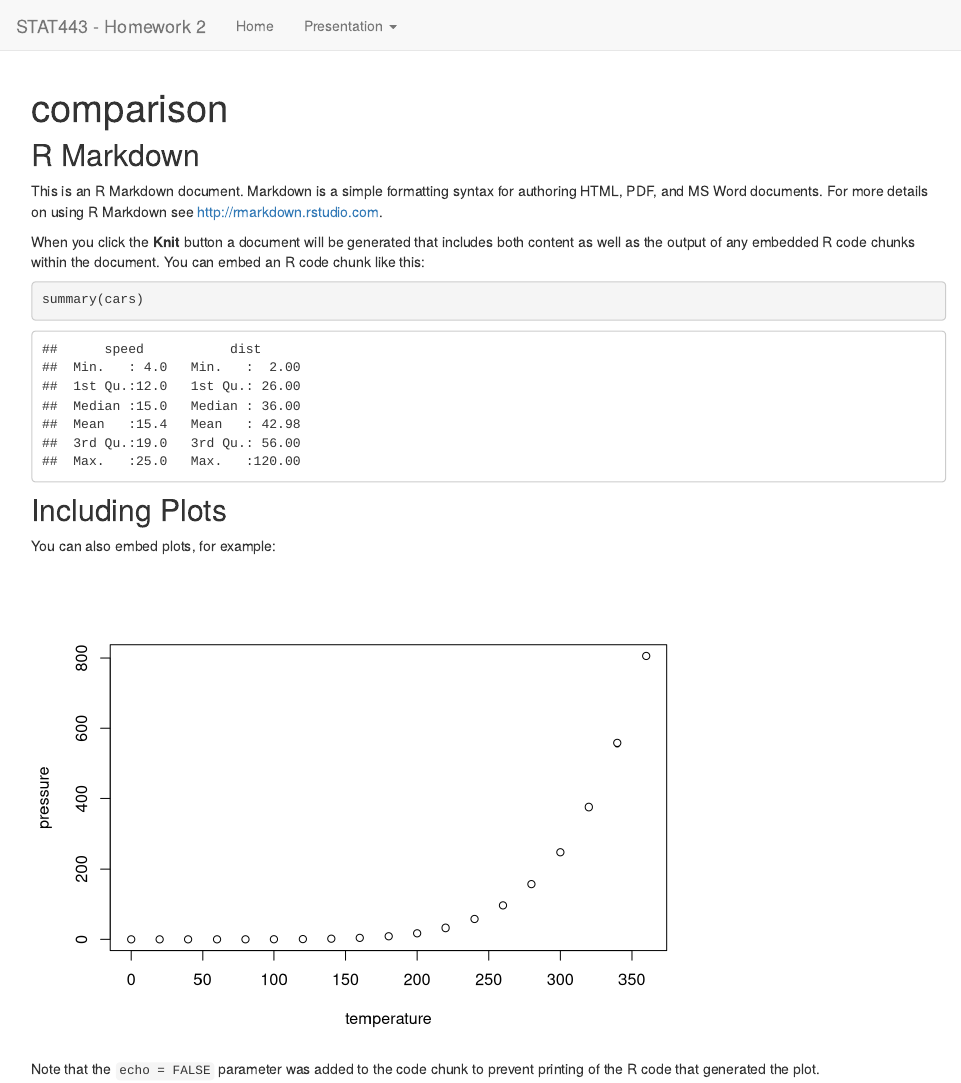
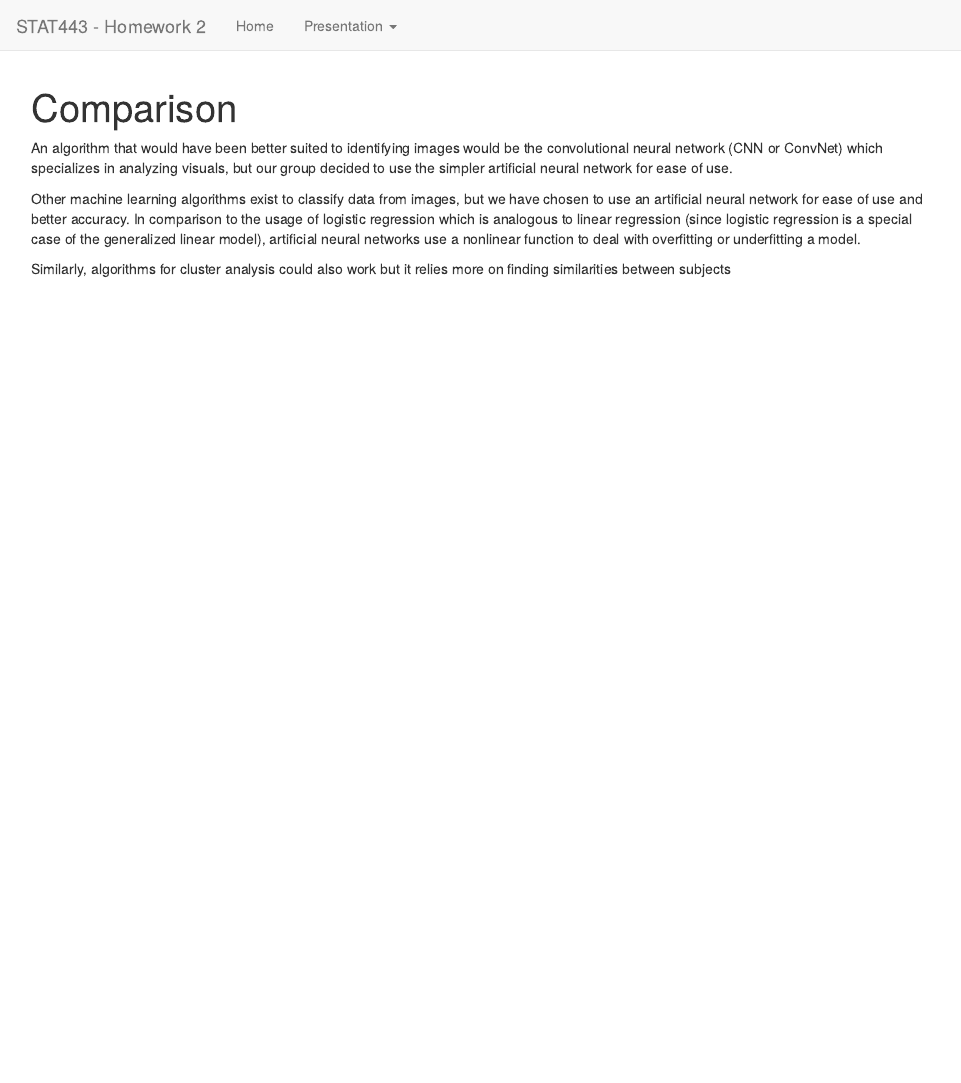
Before and after one commit to jel571/STAT443_PROJECT, an R Markdown document (project/comparison.Rmd): the page in a window 1100 px wide, from its top. Rendered offline with R 4.5, knitr and Pandoc, with nearby package versions.

Commit message:
Write comparison and linear algebra files
Co-authored-by: Jennifer Lam <jennifer.tu.lam@gmail.com>
Co-authored-by: Braedan Walker <bcw240@mail.usask.ca>

````diff
--- a/project/comparison.Rmd
+++ b/project/comparison.Rmd
@@ -1,28 +1,16 @@
 ---
-title: "comparison"
+title: Comparison
 output: html_document
 ---
 
 ```{r setup, include=FALSE}
 knitr::opts_chunk$set(echo = TRUE)
 ```
+An algorithm that would have been better suited to identifying images would be the convolutional neural network (CNN or ConvNet) which specializes in analyzing visuals, but our group decided to use the simpler artificial neural network for
+ease of use.
 
-## R Markdown
+Other machine learning algorithms exist to classify data from images, but we have chosen to use
+an artificial neural network for ease of use and better accuracy.  In comparison to the usage of logistic regression which is analogous to linear regression (since logistic regression is a special case of the generalized linear model),
+artificial neural networks use a nonlinear function to deal with overfitting or underfitting a model.
 
-This is an R Markdown document. Markdown is a simple formatting syntax for authoring HTML, PDF, and MS Word documents. For more details on using R Markdown see <http://rmarkdown.rstudio.com>.
-
-When you click the **Knit** button a document will be generated that includes both content as well as the output of any embedded R code chunks within the document. You can embed an R code chunk like this:
-
-```{r cars}
-summary(cars)
-```
-
-## Including Plots
-
-You can also embed plots, for example:
-
-```{r pressure, echo=FALSE}
-plot(pressure)
-```
-
-Note that the `echo = FALSE` parameter was added to the code chunk to prevent printing of the R code that generated the plot.
+Similarly, algorithms for cluster analysis could also work but it relies more on finding similarities between subjects
````
Also changed, not shown: project/linear_algebra.Rmd (+1 -19 lines), 2 other files.
